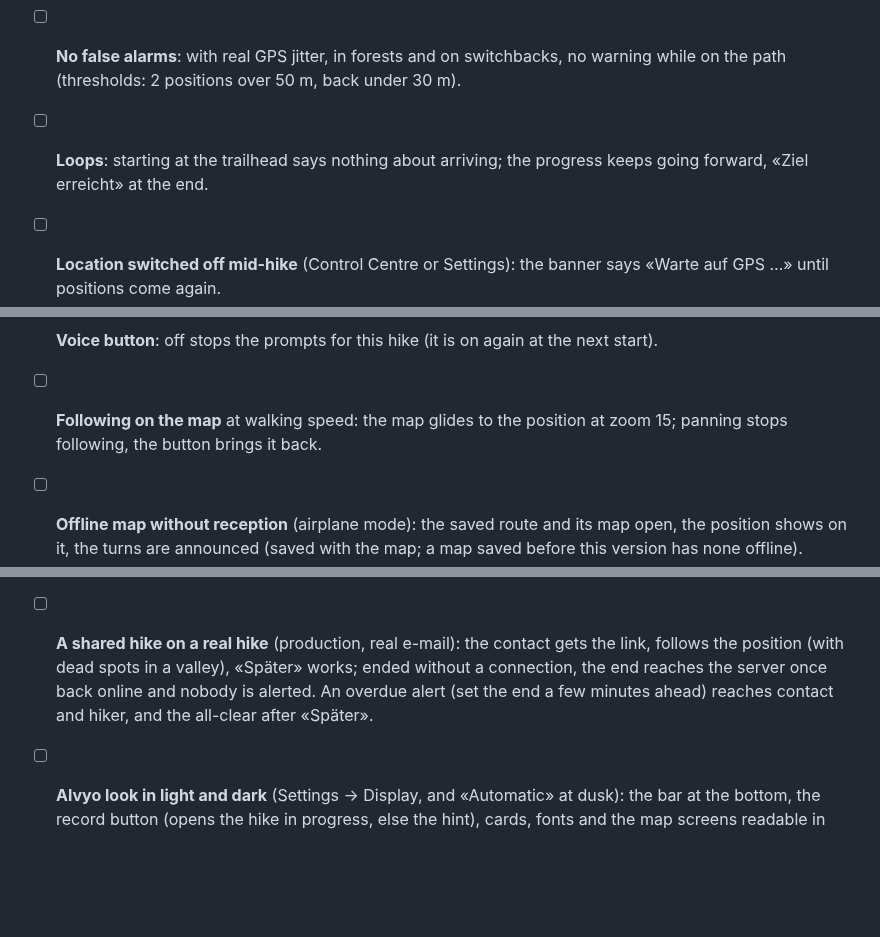
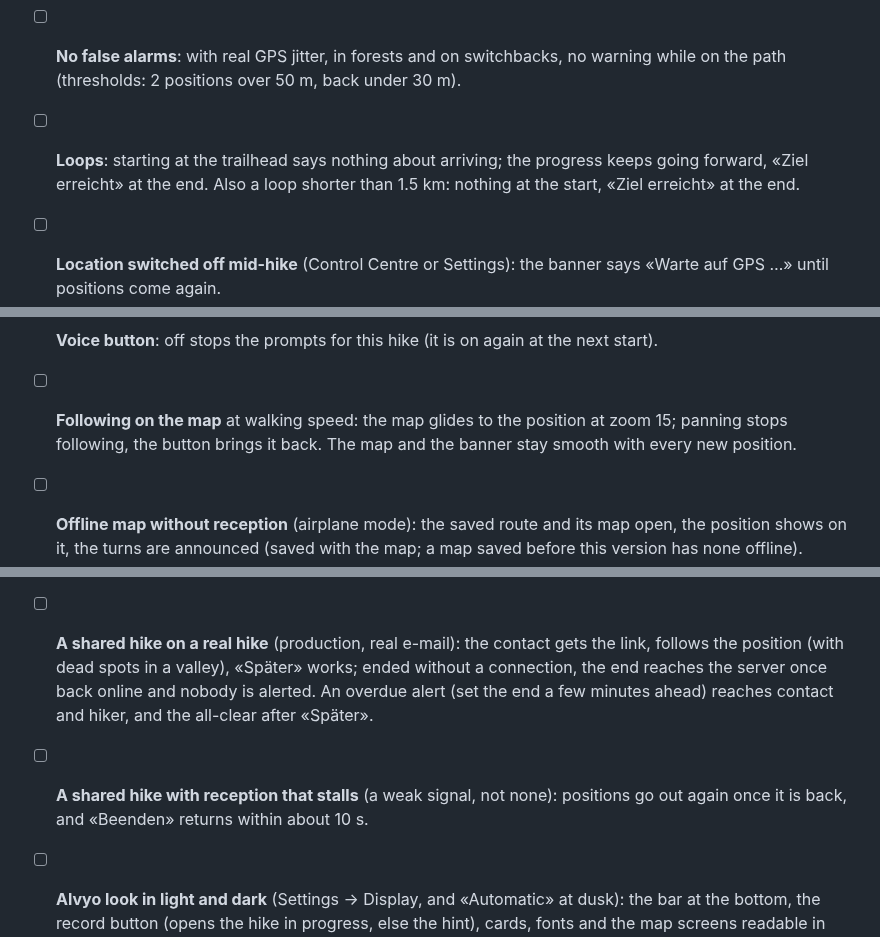
Before and after one commit to tellbow/alvyo, a Markdown page: docs/manual-tests.md, 3 parts joined by grey strips. Rendered like a GitHub page; blank space fills up the shorter version.

Commit message:
docs: device tests for the review's app fixes
Co-Authored-By: Claude Opus 5.5 (1M context) <noreply@anthropic.com>

```diff
--- a/docs/manual-tests.md
+++ b/docs/manual-tests.md
@@ -16,7 +16,8 @@ Checked so far only in the simulator, with made-up or simulated positions
       no warning while on the path (thresholds: 2 positions over 50 m, back
       under 30 m).
 - [ ] **Loops**: starting at the trailhead says nothing about arriving; the
-      progress keeps going forward, «Ziel erreicht» at the end.
+      progress keeps going forward, «Ziel erreicht» at the end. Also a loop
+      shorter than 1.5 km: nothing at the start, «Ziel erreicht» at the end.
 - [ ] **Location switched off mid-hike** (Control Centre or Settings): the
       banner says «Warte auf GPS …» until positions come again.
 - [ ] **Logged out elsewhere** (or the session expired): opening the app shows
@@ -41,7 +42,8 @@ Checked so far only in the simulator, with made-up or simulated positions
 - [ ] **Voice button**: off stops the prompts for this hike (it is on again
       at the next start).
 - [ ] **Following on the map** at walking speed: the map glides to the position
-      at zoom 15; panning stops following, the button brings it back.
+      at zoom 15; panning stops following, the button brings it back. The
+      map and the banner stay smooth with every new position.
 - [ ] **Offline map without reception** (airplane mode): the saved route and its
       map open, the position shows on it, the turns are announced (saved with
       the map; a map saved before this version has none offline).
@@ -83,6 +85,9 @@ Checked so far only in the simulator, with made-up or simulated positions
       once back online and nobody is alerted. An overdue alert (set the end
       a few minutes ahead) reaches contact and hiker, and the all-clear
       after «Später».
+- [ ] **A shared hike with reception that stalls** (a weak signal, not none):
+      positions go out again once it is back, and «Beenden» returns within
+      about 10 s.
 - [ ] **Alvyo look in light and dark** (Settings → Display, and «Automatic» at
       dusk): the bar at the bottom, the record button (opens the hike in
       progress, else the hint), cards, fonts and the map screens readable in
```
